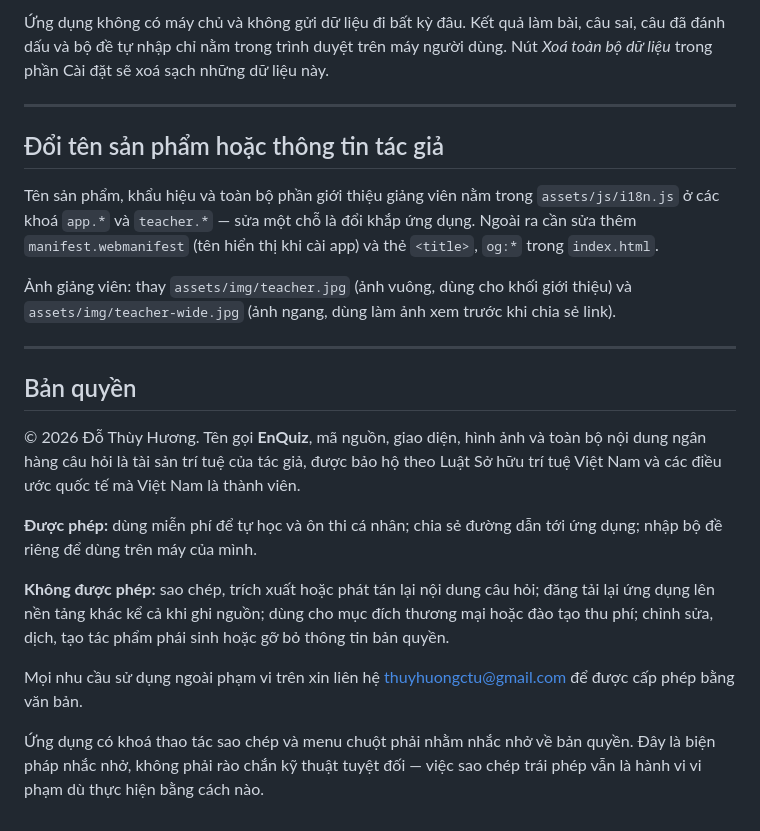
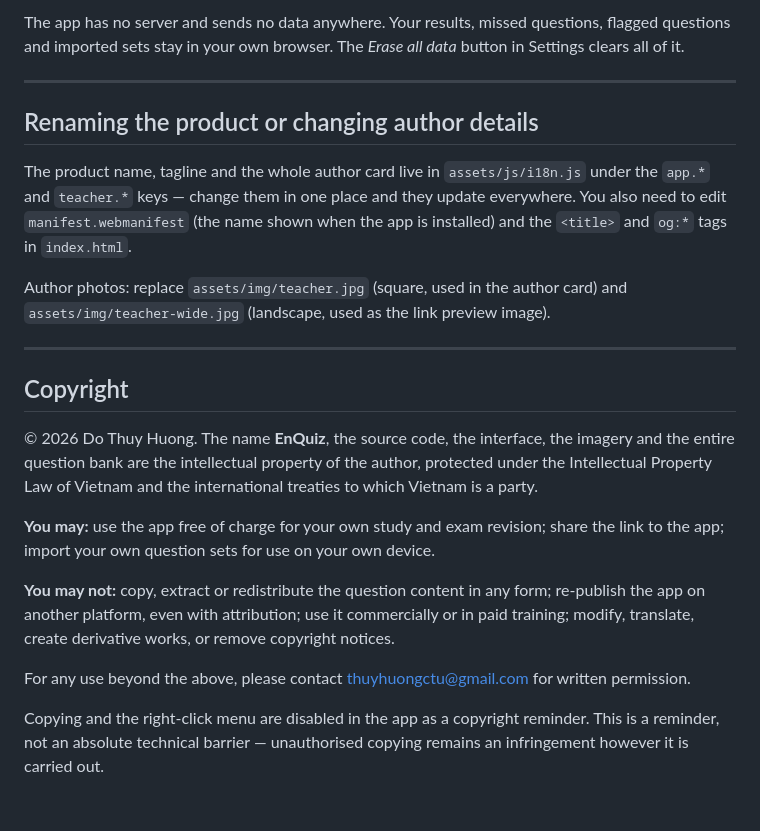
Before and after one commit to thuyhuongctu/EnQuiz, a Markdown page: README.md, the part around one of its changes. Drawn GitHub-style.

```diff
--- a/README.md
+++ b/README.md
@@ -172,39 +174,40 @@ data/ch01.js … ch05.js  ngân hàng câu hỏi theo chương
 
-Ứng dụng không có máy chủ và không gửi dữ liệu đi bất kỳ đâu. Kết quả làm bài, câu sai,
-câu đã đánh dấu và bộ đề tự nhập chỉ nằm trong trình duyệt trên máy người dùng. Nút
-*Xoá toàn bộ dữ liệu* trong phần Cài đặt sẽ xoá sạch những dữ liệu này.
+The app has no server and sends no data anywhere. Your results, missed questions,
+flagged questions and imported sets stay in your own browser. The *Erase all data*
+button in Settings clears all of it.
 
 ---
 
-## Đổi tên sản phẩm hoặc thông tin tác giả
+## Renaming the product or changing author details
 
-Tên sản phẩm, khẩu hiệu và toàn bộ phần giới thiệu giảng viên nằm trong
-`assets/js/i18n.js` ở các khoá `app.*` và `teacher.*` — sửa một chỗ là đổi khắp
-ứng dụng. Ngoài ra cần sửa thêm `manifest.webmanifest` (tên hiển thị khi cài app)
-và thẻ `<title>`, `og:*` trong `index.html`.
+The product name, tagline and the whole author card live in `assets/js/i18n.js`
+under the `app.*` and `teacher.*` keys — change them in one place and they update
+everywhere. You also need to edit `manifest.webmanifest` (the name shown when the
+app is installed) and the `<title>` and `og:*` tags in `index.html`.
 
-Ảnh giảng viên: thay `assets/img/teacher.jpg` (ảnh vuông, dùng cho khối giới thiệu)
-và `assets/img/teacher-wide.jpg` (ảnh ngang, dùng làm ảnh xem trước khi chia sẻ link).
+Author photos: replace `assets/img/teacher.jpg` (square, used in the author card)
+and `assets/img/teacher-wide.jpg` (landscape, used as the link preview image).
 
 ---
 
-## Bản quyền
+## Copyright
 
-© 2026 Đỗ Thùy Hương. Tên gọi **EnQuiz**, mã nguồn, giao diện, hình ảnh và toàn bộ
-nội dung ngân hàng câu hỏi là tài sản trí tuệ của tác giả, được bảo hộ theo Luật
-Sở hữu trí tuệ Việt Nam và các điều ước quốc tế mà Việt Nam là thành viên.
+© 2026 Do Thuy Huong. The name **EnQuiz**, the source code, the interface, the
+imagery and the entire question bank are the intellectual property of the author,
+protected under the Intellectual Property Law of Vietnam and the international
+treaties to which Vietnam is a party.
 
-**Được phép:** dùng miễn phí để tự học và ôn thi cá nhân; chia sẻ đường dẫn tới
-ứng dụng; nhập bộ đề riêng để dùng trên máy của mình.
+**You may:** use the app free of charge for your own study and exam revision; share
+the link to the app; import your own question sets for use on your own device.
 
-**Không được phép:** sao chép, trích xuất hoặc phát tán lại nội dung câu hỏi;
-đăng tải lại ứng dụng lên nền tảng khác kể cả khi ghi nguồn; dùng cho mục đích
-thương mại hoặc đào tạo thu phí; chỉnh sửa, dịch, tạo tác phẩm phái sinh hoặc gỡ
-bỏ thông tin bản quyền.
+**You may not:** copy, extract or redistribute the question content in any form;
+re-publish the app on another platform, even with attribution; use it commercially
+or in paid training; modify, translate, create derivative works, or remove
+copyright notices.
 
-Mọi nhu cầu sử dụng ngoài phạm vi trên xin liên hệ thuyhuongctu@gmail.com để được
-cấp phép bằng văn bản.
+For any use beyond the above, please contact thuyhuongctu@gmail.com for written
+permission.
 
-Ứng dụng có khoá thao tác sao chép và menu chuột phải nhằm nhắc nhở về bản quyền.
-Đây là biện pháp nhắc nhở, không phải rào chắn kỹ thuật tuyệt đối — việc sao chép
-trái phép vẫn là hành vi vi phạm dù thực hiện bằng cách nào.
+Copying and the right-click menu are disabled in the app as a copyright reminder.
+This is a reminder, not an absolute technical barrier — unauthorised copying remains
+an infringement however it is carried out.
```
Also changed, not shown: other parts of README.md (+108 -106 lines).
